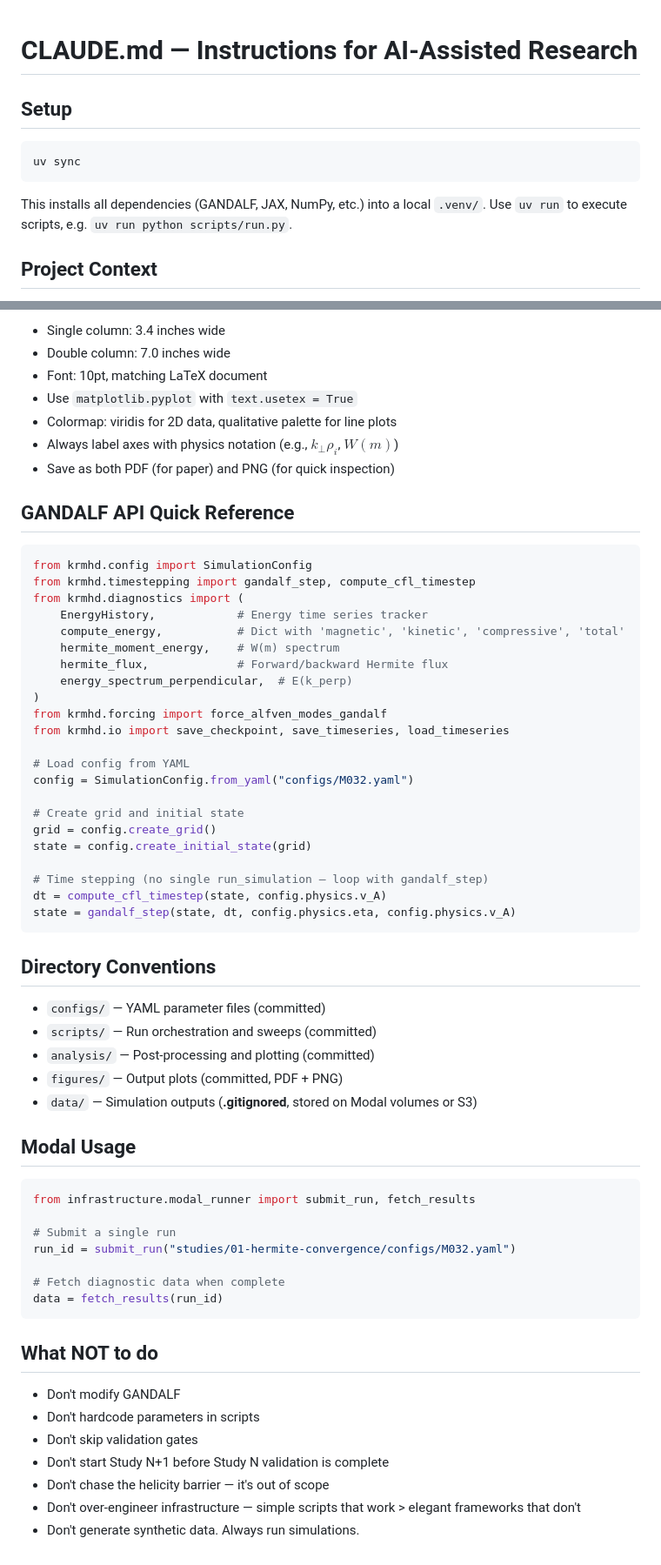
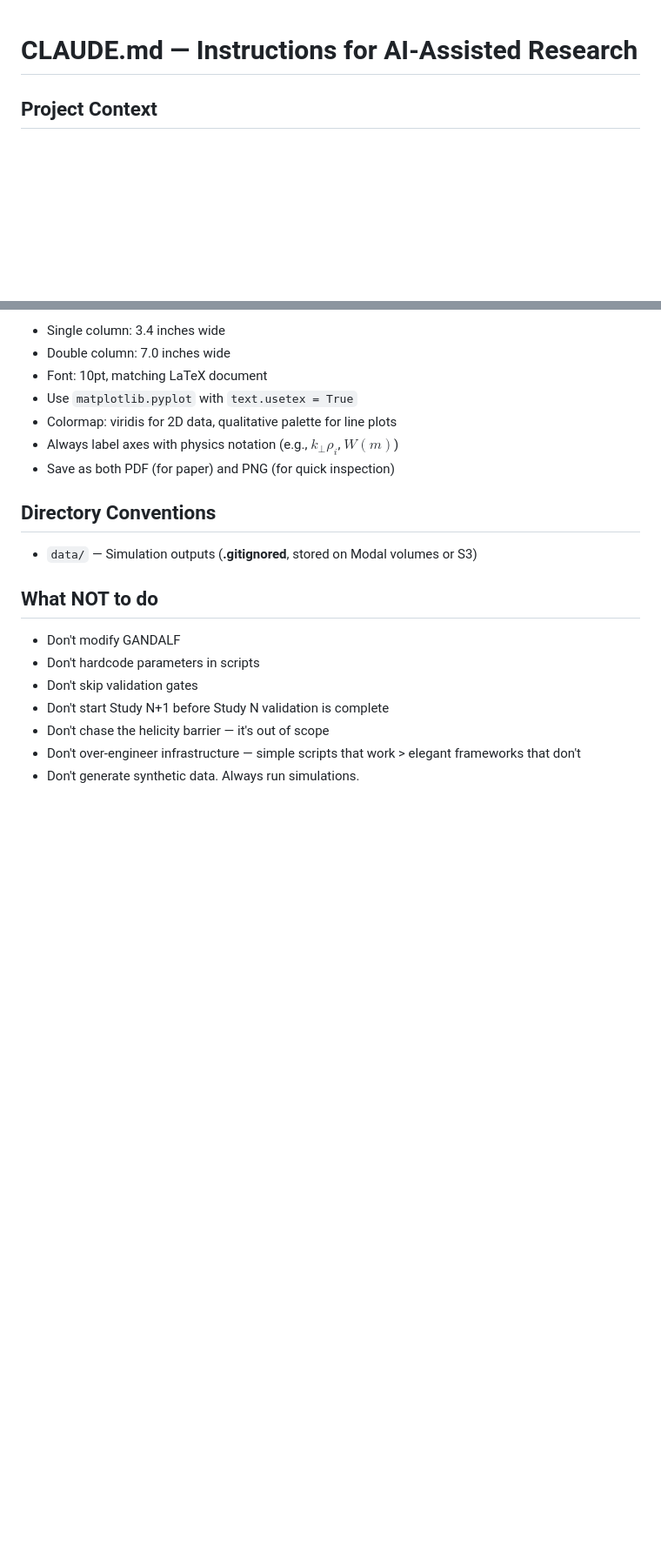
Before and after one commit to anjor/krmhd-research, a Markdown page: CLAUDE.md, 2 parts joined by grey strips. Shown at 87% size. Rendered like a GitHub page; blank space fills up the shorter version.

Commit message:
claude setup

````diff
--- a/CLAUDE.md
+++ b/CLAUDE.md
@@ -1,12 +1,4 @@
 # CLAUDE.md — Instructions for AI-Assisted Research
-
-## Setup
-
-```bash
-uv sync
-```
-
-This installs all dependencies (GANDALF, JAX, NumPy, etc.) into a local `.venv/`. Use `uv run` to execute scripts, e.g. `uv run python scripts/run.py`.
 
 ## Project Context
 
@@ -98,52 +78,9 @@ Target: Journal of Plasma Physics
 - Always label axes with physics notation (e.g., $k_\perp \rho_i$, $W(m)$)
 - Save as both PDF (for paper) and PNG (for quick inspection)
 
-## GANDALF API Quick Reference
-
-```python
-from krmhd.config import SimulationConfig
-from krmhd.timestepping import gandalf_step, compute_cfl_timestep
-from krmhd.diagnostics import (
-    EnergyHistory,            # Energy time series tracker
-    compute_energy,           # Dict with 'magnetic', 'kinetic', 'compressive', 'total'
-    hermite_moment_energy,    # W(m) spectrum
-    hermite_flux,             # Forward/backward Hermite flux
-    energy_spectrum_perpendicular,  # E(k_perp)
-)
-from krmhd.forcing import force_alfven_modes_gandalf
-from krmhd.io import save_checkpoint, save_timeseries, load_timeseries
-
-# Load config from YAML
-config = SimulationConfig.from_yaml("configs/M032.yaml")
-
-# Create grid and initial state
-grid = config.create_grid()
-state = config.create_initial_state(grid)
-
-# Time stepping (no single run_simulation — loop with gandalf_step)
-dt = compute_cfl_timestep(state, config.physics.v_A)
-state = gandalf_step(state, dt, config.physics.eta, config.physics.v_A)
-```
-
 ## Directory Conventions
 
-- `configs/` — YAML parameter files (committed)
-- `scripts/` — Run orchestration and sweeps (committed)
-- `analysis/` — Post-processing and plotting (committed)
-- `figures/` — Output plots (committed, PDF + PNG)
 - `data/` — Simulation outputs (**.gitignored**, stored on Modal volumes or S3)
-
-## Modal Usage
-
-```python
-from infrastructure.modal_runner import submit_run, fetch_results
-
-# Submit a single run
-run_id = submit_run("studies/01-hermite-convergence/configs/M032.yaml")
-
-# Fetch diagnostic data when complete
-data = fetch_results(run_id)
-```
 
 ## What NOT to do
 
````
Also changed, not shown: other parts of CLAUDE.md (+0 -12 lines), 1 other file.
